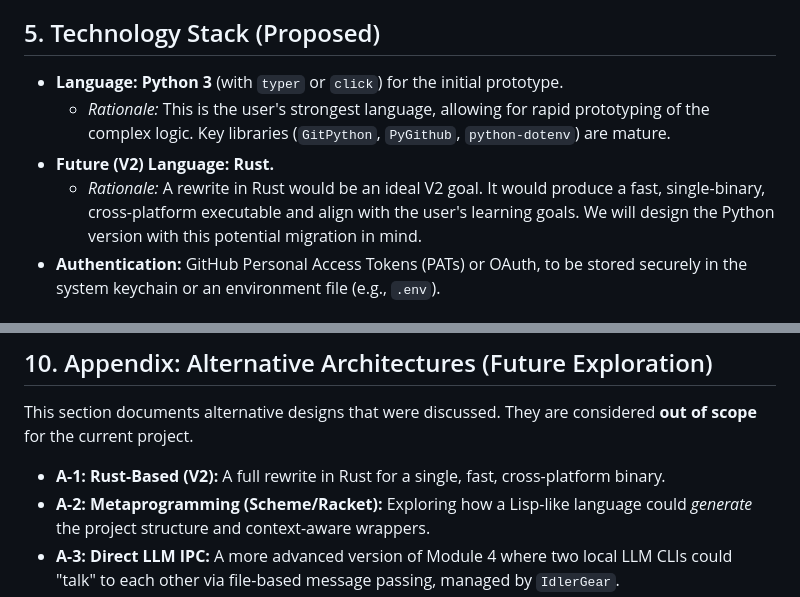
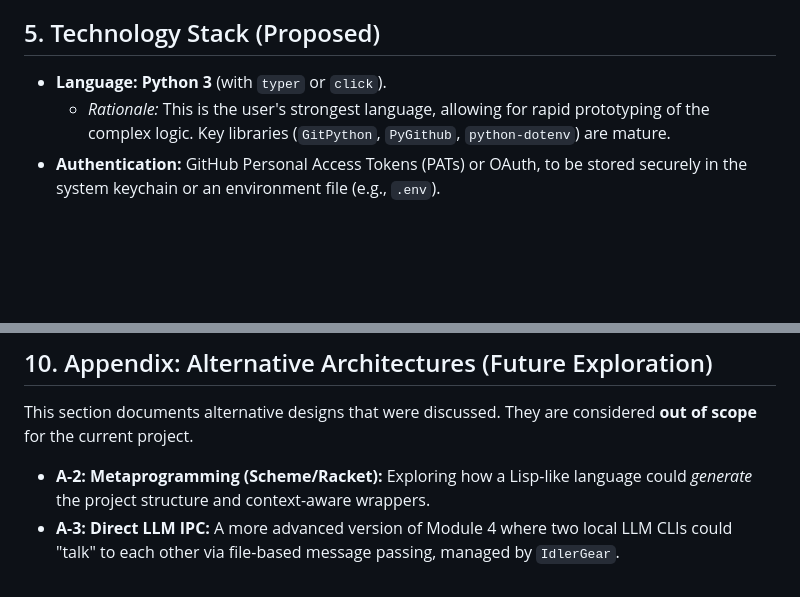
Before and after one commit to marctjones/idlergear, a Markdown page: DESIGN.md, 2 parts joined by grey strips. Rendered like a GitHub page; blank space fills up the shorter version.

Commit message:
docs: Confirm Python as primary language
Updated DESIGN.md to remove the V2 Rust rewrite plan, confirming Python 3 as the sole language for IdlerGear. This aligns with user preference for a single programming language and focus on Python best practices.

```diff
--- a/DESIGN.md
+++ b/DESIGN.md
@@ -43,10 +43,8 @@ This project will adhere to the following principles to ensure quality, security
 
 ## 5. Technology Stack (Proposed)
 
-* **Language:** **Python 3** (with `typer` or `click`) for the initial prototype.
+* **Language:** **Python 3** (with `typer` or `click`).
     * *Rationale:* This is the user's strongest language, allowing for rapid prototyping of the complex logic. Key libraries (`GitPython`, `PyGithub`, `python-dotenv`) are mature.
-* **Future (V2) Language:** **Rust.**
-    * *Rationale:* A rewrite in Rust would be an ideal V2 goal. It would produce a fast, single-binary, cross-platform executable and align with the user's learning goals. We will design the Python version with this potential migration in mind.
 * **Authentication:** GitHub Personal Access Tokens (PATs) or OAuth, to be stored securely in the system keychain or an environment file (e.g., `.env`).
 
 ## 6. Phase 1: The Local Scaffolder
@@ -114,7 +112,6 @@ This outlines the major components to be built after Phase 1.
 
 This section documents alternative designs that were discussed. They are considered **out of scope** for the current project.
 
-* **A-1: Rust-Based (V2):** A full rewrite in Rust for a single, fast, cross-platform binary.
 * **A-2: Metaprogramming (Scheme/Racket):** Exploring how a Lisp-like language could *generate* the project structure and context-aware wrappers.
 * **A-3: Direct LLM IPC:** A more advanced version of Module 4 where two local LLM CLIs could "talk" to each other via file-based message passing, managed by `IdlerGear`.
 * **A-4: GitHub Template Repo:** `IdlerGear` could maintain a *personal GitHub template repository* for you, and new projects would be a "clone" of this template, ensuring all your preferences are pre-configured.
```
